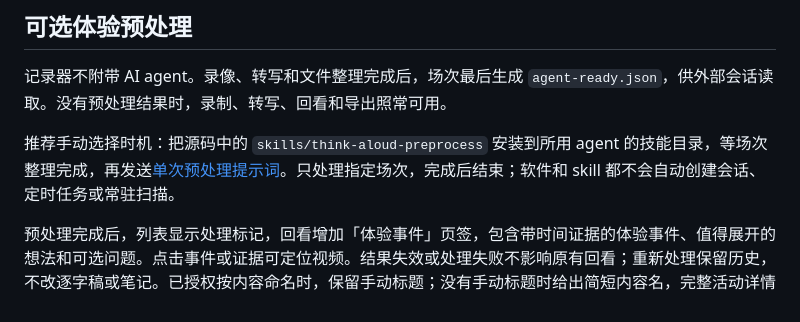
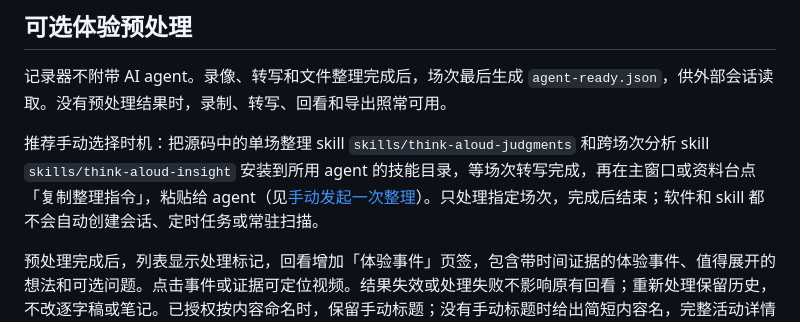
Before and after one commit to Elkhiffa/think-aloud-recorder, a Markdown page: README.md, the part around the change. Drawn GitHub-style.

```diff
--- a/README.md
+++ b/README.md
@@ -84,7 +84,7 @@ OBS 确认录像开始时会响一声短促柔和的提示音（约 0.2 秒）
 
 记录器不附带 AI agent。录像、转写和文件整理完成后，场次最后生成 `agent-ready.json`，供外部会话读取。没有预处理结果时，录制、转写、回看和导出照常可用。
 
-推荐手动选择时机：把源码中的 `skills/think-aloud-preprocess` 安装到所用 agent 的技能目录，等场次整理完成，再发送[单次预处理提示词](docs/agent-integration.md#手动发起一次预处理)。只处理指定场次，完成后结束；软件和 skill 都不会自动创建会话、定时任务或常驻扫描。
+推荐手动选择时机：把源码中的单场整理 skill `skills/think-aloud-judgments` 和跨场次分析 skill `skills/think-aloud-insight` 安装到所用 agent 的技能目录，等场次转写完成，再在主窗口或资料台点「复制整理指令」，粘贴给 agent（见[手动发起一次整理](docs/agent-integration.md#手动发起一次整理)）。只处理指定场次，完成后结束；软件和 skill 都不会自动创建会话、定时任务或常驻扫描。
 
 预处理完成后，列表显示处理标记，回看增加「体验事件」页签，包含带时间证据的体验事件、值得展开的想法和可选问题。点击事件或证据可定位视频。结果失效或处理失败不影响原有回看；重新处理保留历史，不改逐字稿或笔记。已授权按内容命名时，保留手动标题；没有手动标题时给出简短内容名，完整活动详情单独换行呈现。详见[本地接口与约定](docs/agent-integration.md)。
 
```
Also changed, not shown: docs/agent-integration.md (+12 -4 lines), docs/changes-2026-09-28.md (+1 -1 lines).
